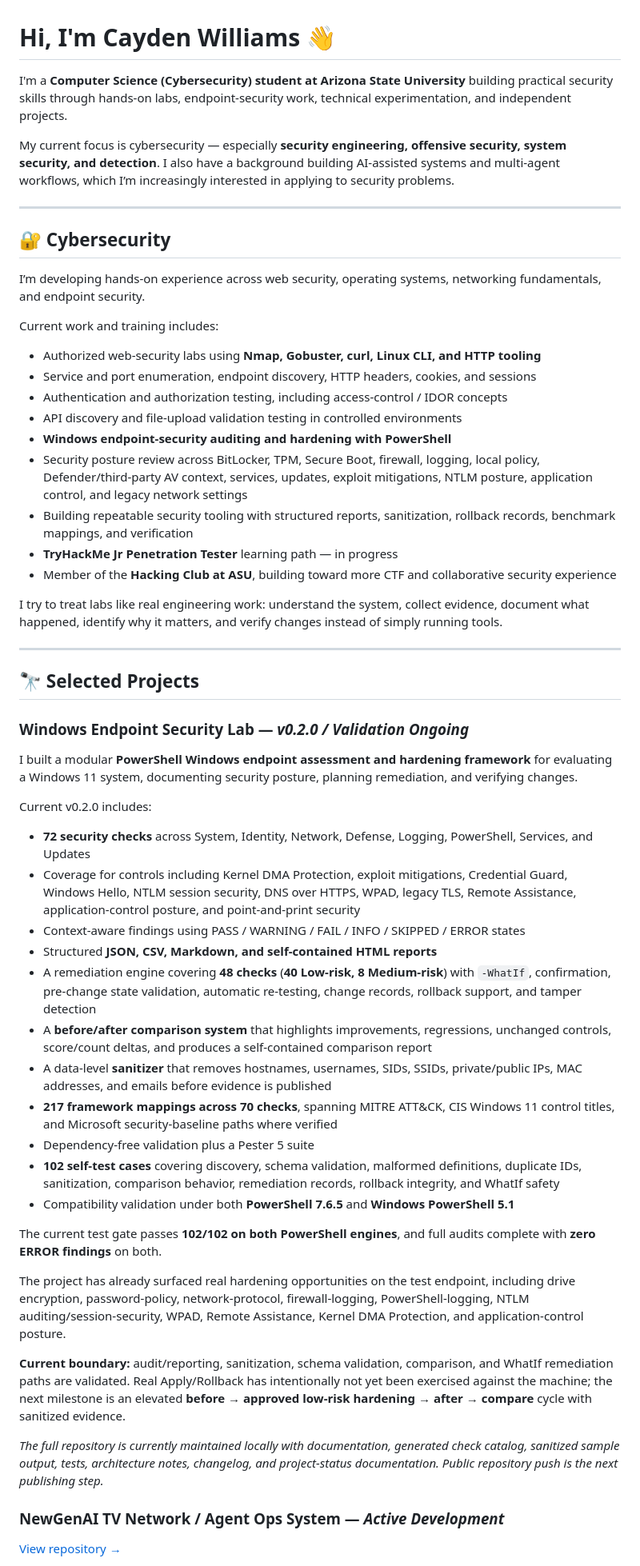
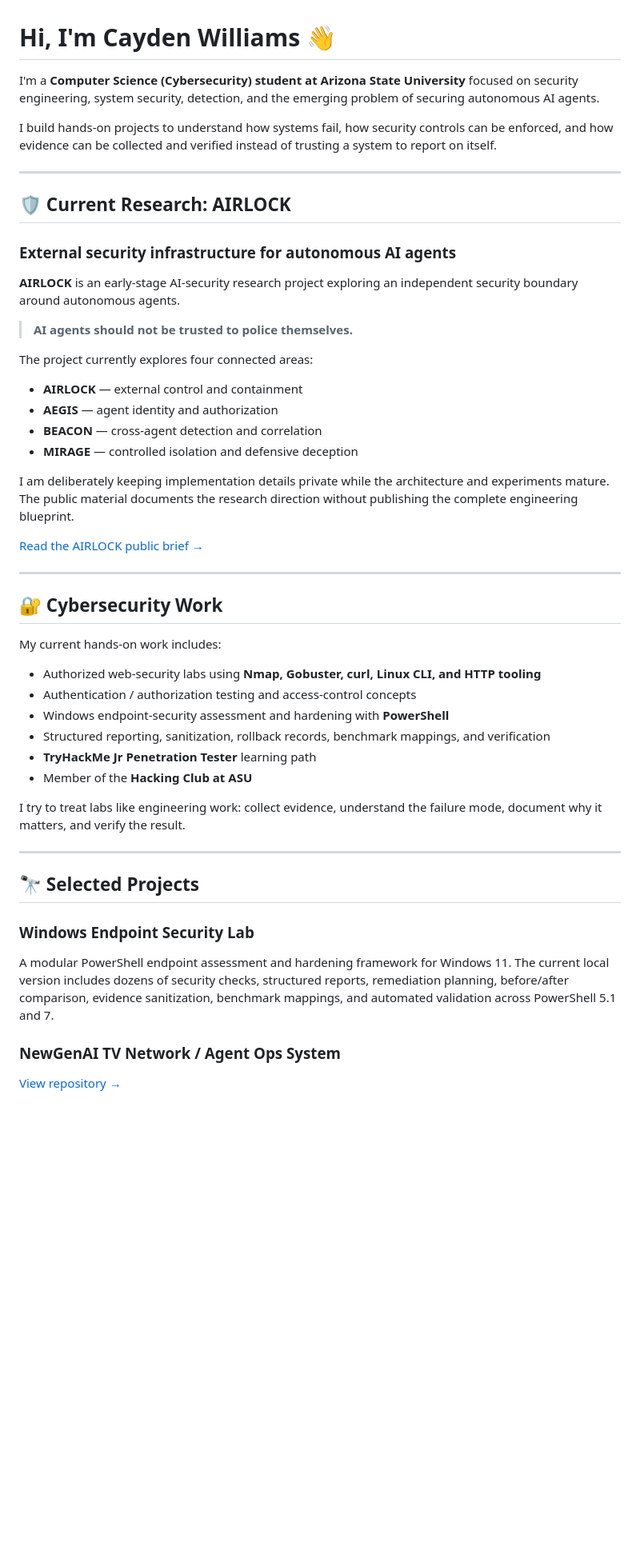
Before and after one commit to caydenrubiowill/caydenrubiowill, a Markdown page: README.md, the part around one of its changes. Shown at 80% size. Rendered like a GitHub page; blank space fills up the shorter version.

Commit message:
Launch AIRLOCK public research brief
Publish a high-level AIRLOCK research teaser, protect implementation details, and position the profile for AI-security and cybersecurity internship outreach.

```diff
--- a/README.md
+++ b/README.md
@@ -1,60 +1,54 @@
 # Hi, I'm Cayden Williams 👋
 
-I'm a **Computer Science (Cybersecurity) student at Arizona State University** building practical security skills through hands-on labs, endpoint-security work, technical experimentation, and independent projects.
+I'm a **Computer Science (Cybersecurity) student at Arizona State University** focused on security engineering, system security, detection, and the emerging problem of securing autonomous AI agents.
 
-My current focus is cybersecurity — especially **security engineering, offensive security, system security, and detection**. I also have a background building AI-assisted systems and multi-agent workflows, which I’m increasingly interested in applying to security problems.
+I build hands-on projects to understand how systems fail, how security controls can be enforced, and how evidence can be collected and verified instead of trusting a system to report on itself.
 
 ---
 
-## 🔐 Cybersecurity
+## 🛡️ Current Research: AIRLOCK
 
-I’m developing hands-on experience across web security, operating systems, networking fundamentals, and endpoint security.
+### External security infrastructure for autonomous AI agents
 
-Current work and training includes:
+**AIRLOCK** is an early-stage AI-security research project exploring an independent security boundary around autonomous agents.
+
+> **AI agents should not be trusted to police themselves.**
+
+The project currently explores four connected areas:
+
+- **AIRLOCK** — external control and containment
+- **AEGIS** — agent identity and authorization
+- **BEACON** — cross-agent detection and correlation
+- **MIRAGE** — controlled isolation and defensive deception
+
+I am deliberately keeping implementation details private while the architecture and experiments mature. The public material documents the research direction without publishing the complete engineering blueprint.
+
+[Read the AIRLOCK public brief →](./AIRLOCK.md)
+
+---
+
+## 🔐 Cybersecurity Work
+
+My current hands-on work includes:
 
 - Authorized web-security labs using **Nmap, Gobuster, curl, Linux CLI, and HTTP tooling**
-- Service and port enumeration, endpoint discovery, HTTP headers, cookies, and sessions
-- Authentication and authorization testing, including access-control / IDOR concepts
-- API discovery and file-upload validation testing in controlled environments
-- **Windows endpoint-security auditing and hardening with PowerShell**
-- Security posture review across BitLocker, TPM, Secure Boot, firewall, logging, local policy, Defender/third-party AV context, services, updates, exploit mitigations, NTLM posture, application control, and legacy network settings
-- Building repeatable security tooling with structured reports, sanitization, rollback records, benchmark mappings, and verification
-- **TryHackMe Jr Penetration Tester** learning path — in progress
-- Member of the **Hacking Club at ASU**, building toward more CTF and collaborative security experience
+- Authentication / authorization testing and access-control concepts
+- Windows endpoint-security assessment and hardening with **PowerShell**
+- Structured reporting, sanitization, rollback records, benchmark mappings, and verification
+- **TryHackMe Jr Penetration Tester** learning path
+- Member of the **Hacking Club at ASU**
 
-I try to treat labs like real engineering work: understand the system, collect evidence, document what happened, identify why it matters, and verify changes instead of simply running tools.
+I try to treat labs like engineering work: collect evidence, understand the failure mode, document why it matters, and verify the result.
 
 ---
 
 ## 🔭 Selected Projects
 
-### Windows Endpoint Security Lab — *v0.2.0 / Validation Ongoing*
+### Windows Endpoint Security Lab
 
-I built a modular **PowerShell Windows endpoint assessment and hardening framework** for evaluating a Windows 11 system, documenting security posture, planning remediation, and verifying changes.
+A modular PowerShell endpoint assessment and hardening framework for Windows 11. The current local version includes dozens of security checks, structured reports, remediation planning, before/after comparison, evidence sanitization, benchmark mappings, and automated validation across PowerShell 5.1 and 7.
 
-Current v0.2.0 includes:
-
-- **72 security checks** across System, Identity, Network, Defense, Logging, PowerShell, Services, and Updates
-- Coverage for controls including Kernel DMA Protection, exploit mitigations, Credential Guard, Windows Hello, NTLM session security, DNS over HTTPS, WPAD, legacy TLS, Remote Assistance, application-control posture, and point-and-print security
-- Context-aware findings using PASS / WARNING / FAIL / INFO / SKIPPED / ERROR states
-- Structured **JSON, CSV, Markdown, and self-contained HTML reports**
-- A remediation engine covering **48 checks** (**40 Low-risk, 8 Medium-risk**) with `-WhatIf`, confirmation, pre-change state validation, automatic re-testing, change records, rollback support, and tamper detection
-- A **before/after comparison system** that highlights improvements, regressions, unchanged controls, score/count deltas, and produces a self-contained comparison report
-- A data-level **sanitizer** that removes hostnames, usernames, SIDs, SSIDs, private/public IPs, MAC addresses, and emails before evidence is published
-- **217 framework mappings across 70 checks**, spanning MITRE ATT&CK, CIS Windows 11 control titles, and Microsoft security-baseline paths where verified
-- Dependency-free validation plus a Pester 5 suite
-- **102 self-test cases** covering discovery, schema validation, malformed definitions, duplicate IDs, sanitization, comparison behavior, remediation records, rollback integrity, and WhatIf safety
-- Compatibility validation under both **PowerShell 7.6.5** and **Windows PowerShell 5.1**
-
-The current test gate passes **102/102 on both PowerShell engines**, and full audits complete with **zero ERROR findings** on both.
-
-The project has already surfaced real hardening opportunities on the test endpoint, including drive encryption, password-policy, network-protocol, firewall-logging, PowerShell-logging, NTLM auditing/session-security, WPAD, Remote Assistance, Kernel DMA Protection, and application-control posture.
-
-**Current boundary:** audit/reporting, sanitization, schema validation, comparison, and WhatIf remediation paths are validated. Real Apply/Rollback has intentionally not yet been exercised against the machine; the next milestone is an elevated **before → approved low-risk hardening → after → compare** cycle with sanitized evidence.
-
-*The full repository is currently maintained locally with documentation, generated check catalog, sanitized sample output, tests, architecture notes, changelog, and project-status documentation. Public repository push is the next publishing step.*
-
-### NewGenAI TV Network / Agent Ops System — *Active Development*
+### NewGenAI TV Network / Agent Ops System
 
 [View repository →](https://github.com/caydenrubiowill/NewGenAI-TV-Network)
 
```
Also changed, not shown: other parts of README.md (+18 -23 lines), AIRLOCK.md (added, +48 -0 lines).
